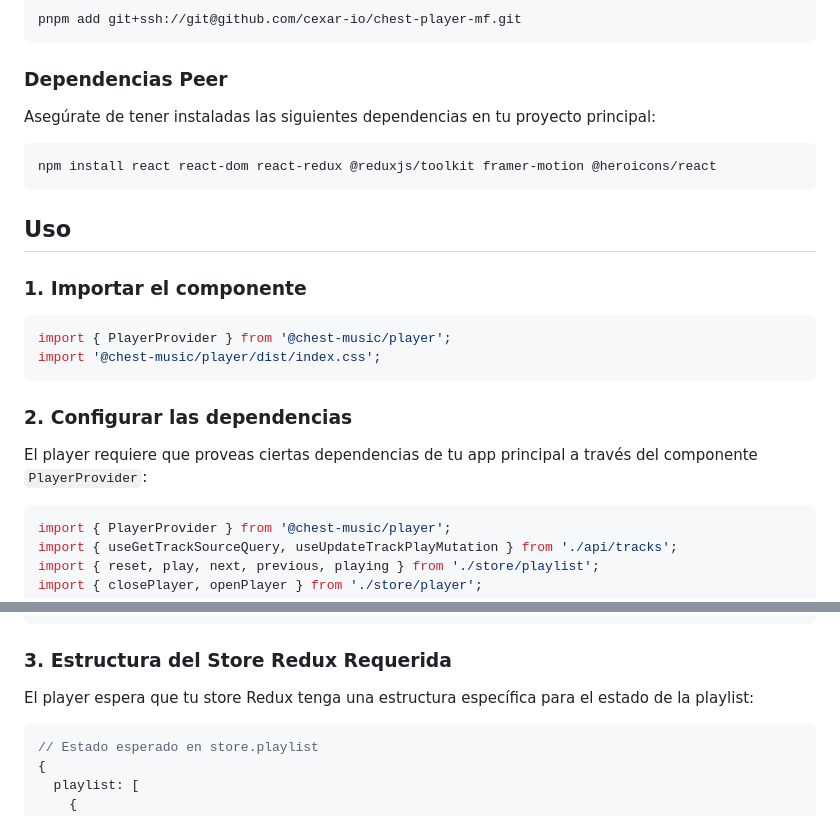
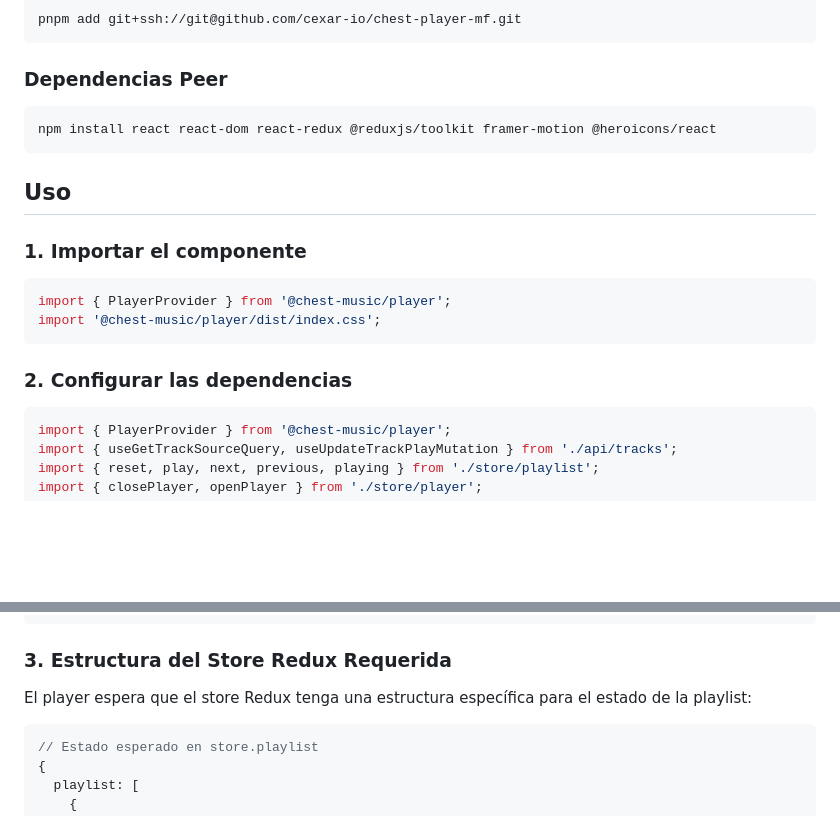
Before and after one commit to chest-music/chest-player-mf, a Markdown page: README.md, 2 parts joined by grey strips. GitHub-like rendering; blank space fills up the shorter version.

````diff
--- a/README.md
+++ b/README.md
@@ -16,7 +16,6 @@ pnpm add git+ssh://git@github.com/cexar-io/chest-player-mf.git
 
 ### Dependencias Peer
 
-Asegúrate de tener instaladas las siguientes dependencias en tu proyecto principal:
 
 ```bash
 npm install react react-dom react-redux @reduxjs/toolkit framer-motion @heroicons/react
@@ -33,7 +32,6 @@ import '@chest-music/player/dist/index.css';
 
 ### 2. Configurar las dependencias
 
-El player requiere que proveas ciertas dependencias de tu app principal a través del componente `PlayerProvider`:
 
 ```javascript
 import { PlayerProvider } from '@chest-music/player';
@@ -78,7 +76,7 @@ function App() {
 
 ### 3. Estructura del Store Redux Requerida
 
-El player espera que tu store Redux tenga una estructura específica para el estado de la playlist:
+El player espera que el store Redux tenga una estructura específica para el estado de la playlist:
 
 ```javascript
 // Estado esperado en store.playlist
````
